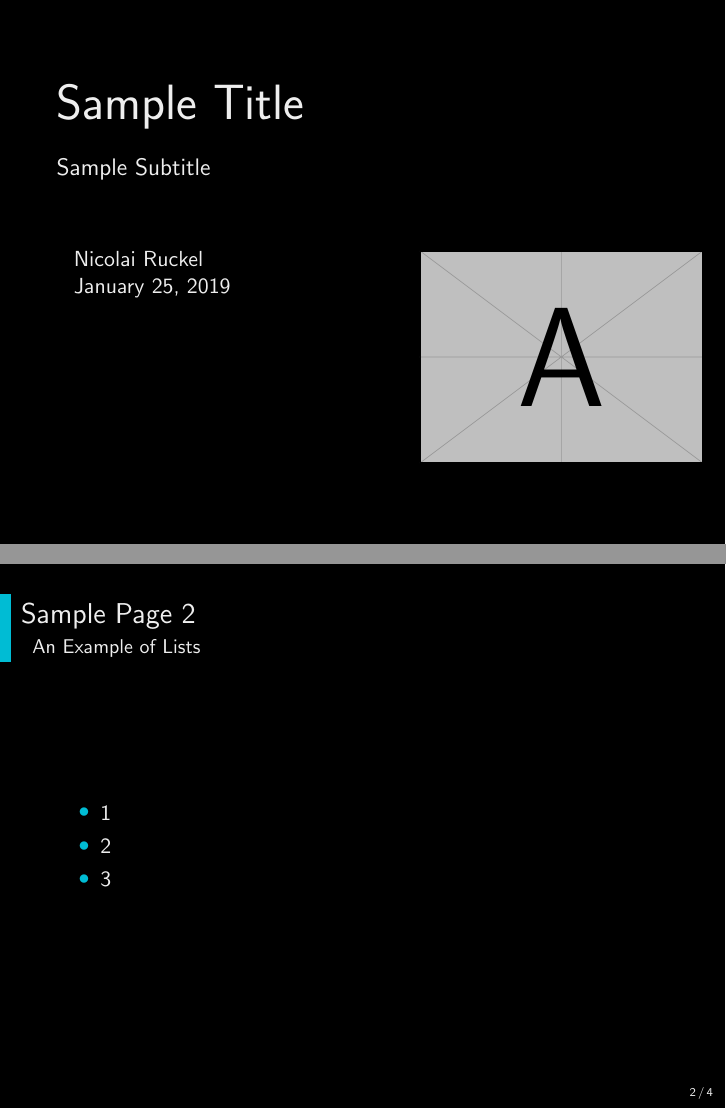
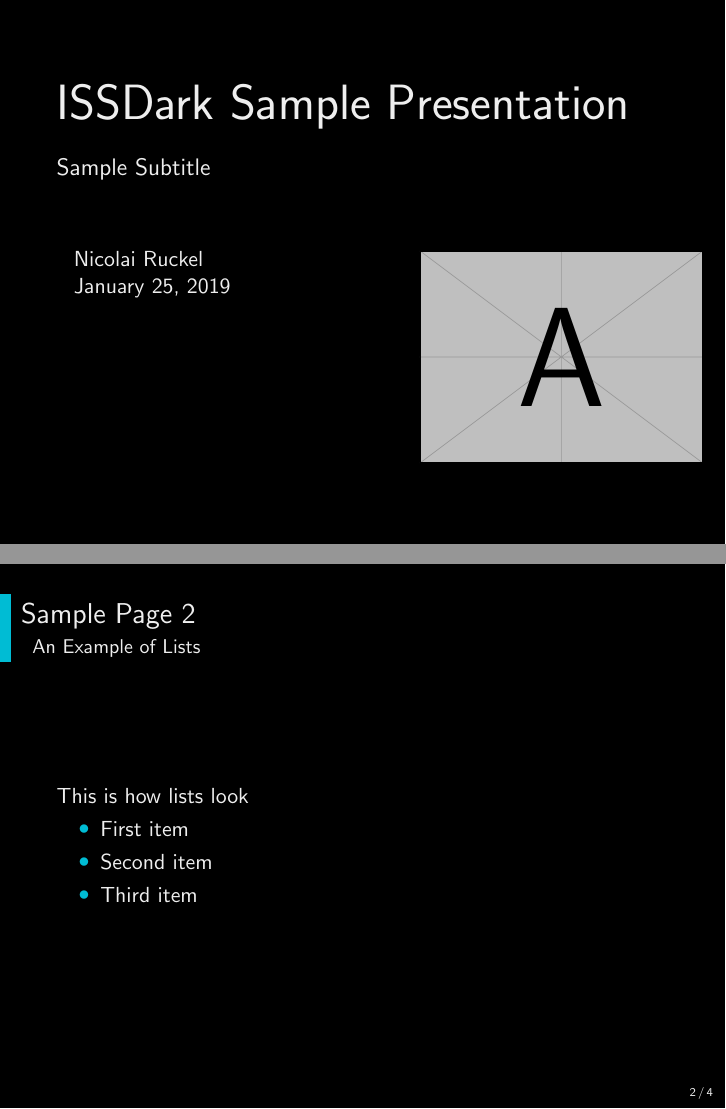
Before and after one commit to NicolaiRuckel/issdark-beamer-theme, LaTeX slides (sample.tex): pages 1 and 3 of 5, joined at a grey line. Compiled offline with pdfLaTeX.

Commit message:
Update sample presentation

```diff
--- a/sample.tex
+++ b/sample.tex
@@ -1,6 +1,6 @@
 \documentclass{beamer}
 
-\title{Sample Title}
+\title{ISSDark Sample Presentation}
 \subtitle{Sample Subtitle}
 \author{Nicolai Ruckel}
 \date{\today}
@@ -22,10 +23,11 @@
 \frame{
   \frametitle{Sample Page 2}
   \framesubtitle{An Example of Lists}
+  This is how lists look
   \begin{itemize}
-    \item 1
-    \item 2
-    \item 3
+    \item First item
+    \item Second item
+    \item Third item
   \end{itemize}
 }
 
```
Also changed, not shown: sample.tex (1 more changed lines).
